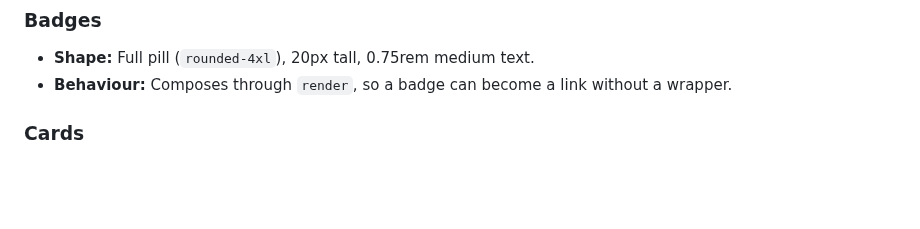
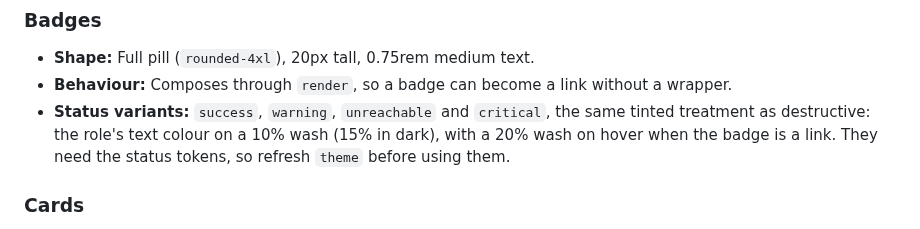
Before and after one commit to deanjstone/design-system, a Markdown page: DESIGN.md, the part around one of its changes. Rendered like a GitHub page; blank space fills up the shorter version.

```diff
--- a/DESIGN.md
+++ b/DESIGN.md
@@ -783,6 +807,10 @@ the indicator. Applied on `focus-visible`, so pointer users never see it.
 - **Shape:** Full pill (`rounded-4xl`), 20px tall, 0.75rem medium text.
 - **Behaviour:** Composes through `render`, so a badge can become a link
   without a wrapper.
+- **Status variants:** `success`, `warning`, `unreachable` and `critical`, the
+  same tinted treatment as destructive: the role's text colour on a 10% wash
+  (15% in dark), with a 20% wash on hover when the badge is a link. They need
+  the status tokens, so refresh `theme` before using them.
 
 ### Cards
 
```
Also changed, not shown: other parts of DESIGN.md (+24 -0 lines), README.md (+3 -1 lines), docs/assets/status-badges-dark.png (added), docs/assets/status-badges-light.png (added).
